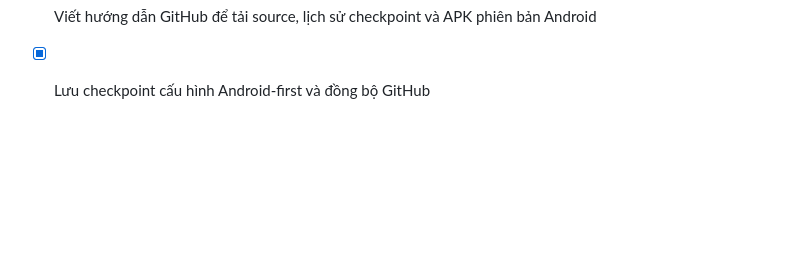
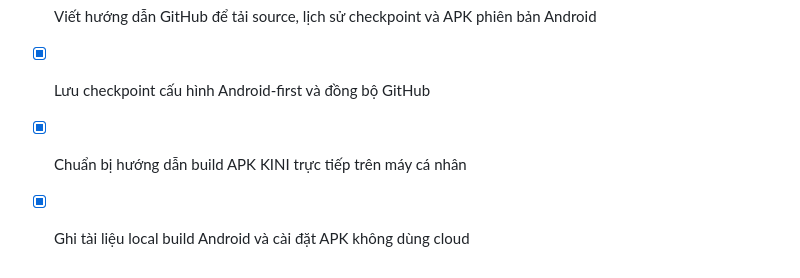
Before and after one commit to haitruongproqt1-a11y/KINI, a Markdown page: todo.md, the part around the change. Rendered like a GitHub page; blank space fills up the shorter version.

```diff
--- a/todo.md
+++ b/todo.md
@@ -69,3 +69,6 @@ _ Cập nhật: bỏ qua dòng ghi chú nếu không cần hiển thị cho ngư
 - [x] Chuẩn bị cấu hình APK Android cài trực tiếp và kiểm tra build
 - [x] Viết hướng dẫn GitHub để tải source, lịch sử checkpoint và APK phiên bản Android
 - [x] Lưu checkpoint cấu hình Android-first và đồng bộ GitHub
+
+- [x] Chuẩn bị hướng dẫn build APK KINI trực tiếp trên máy cá nhân
+- [x] Ghi tài liệu local build Android và cài đặt APK không dùng cloud
```
Also changed, not shown: docs/LOCAL_ANDROID_BUILD.md (added, +57 -0 lines).
